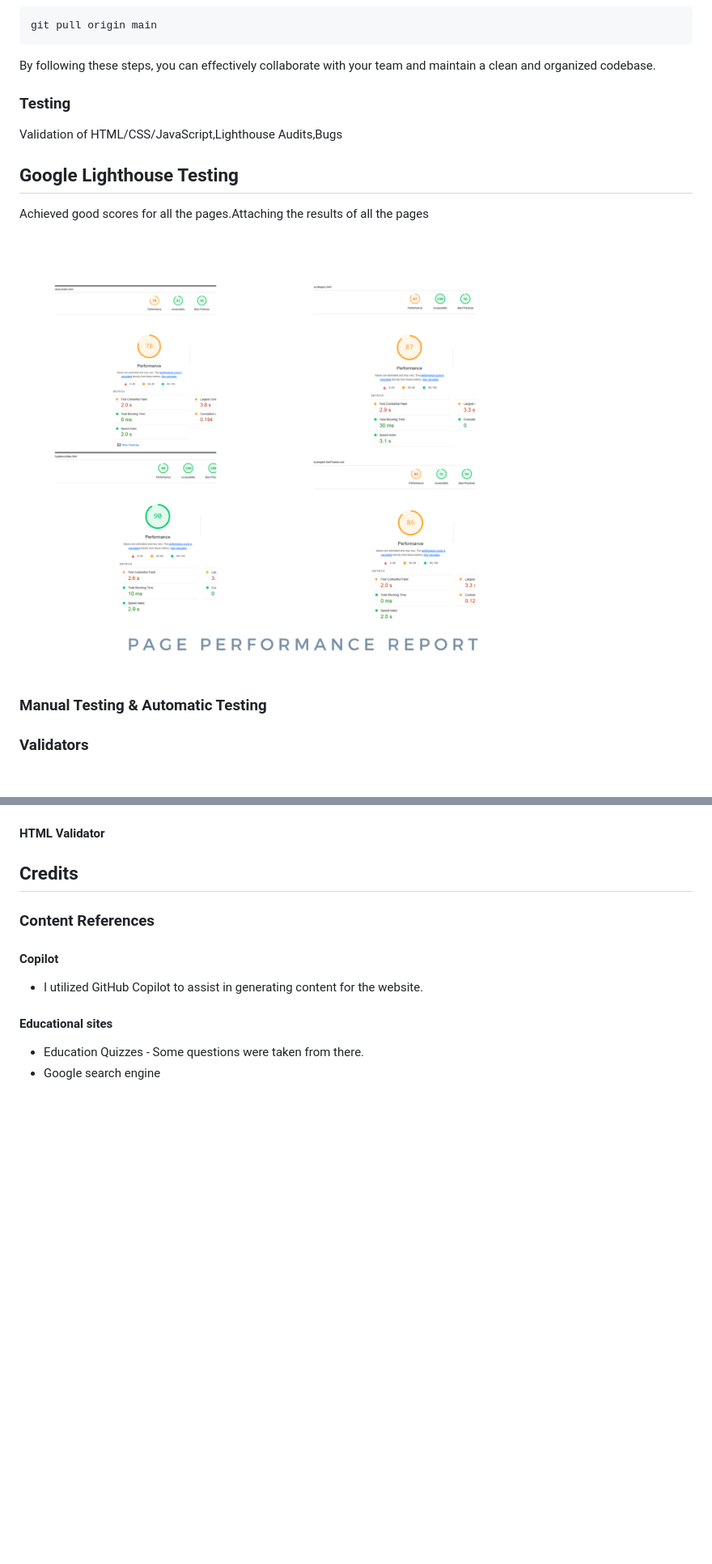
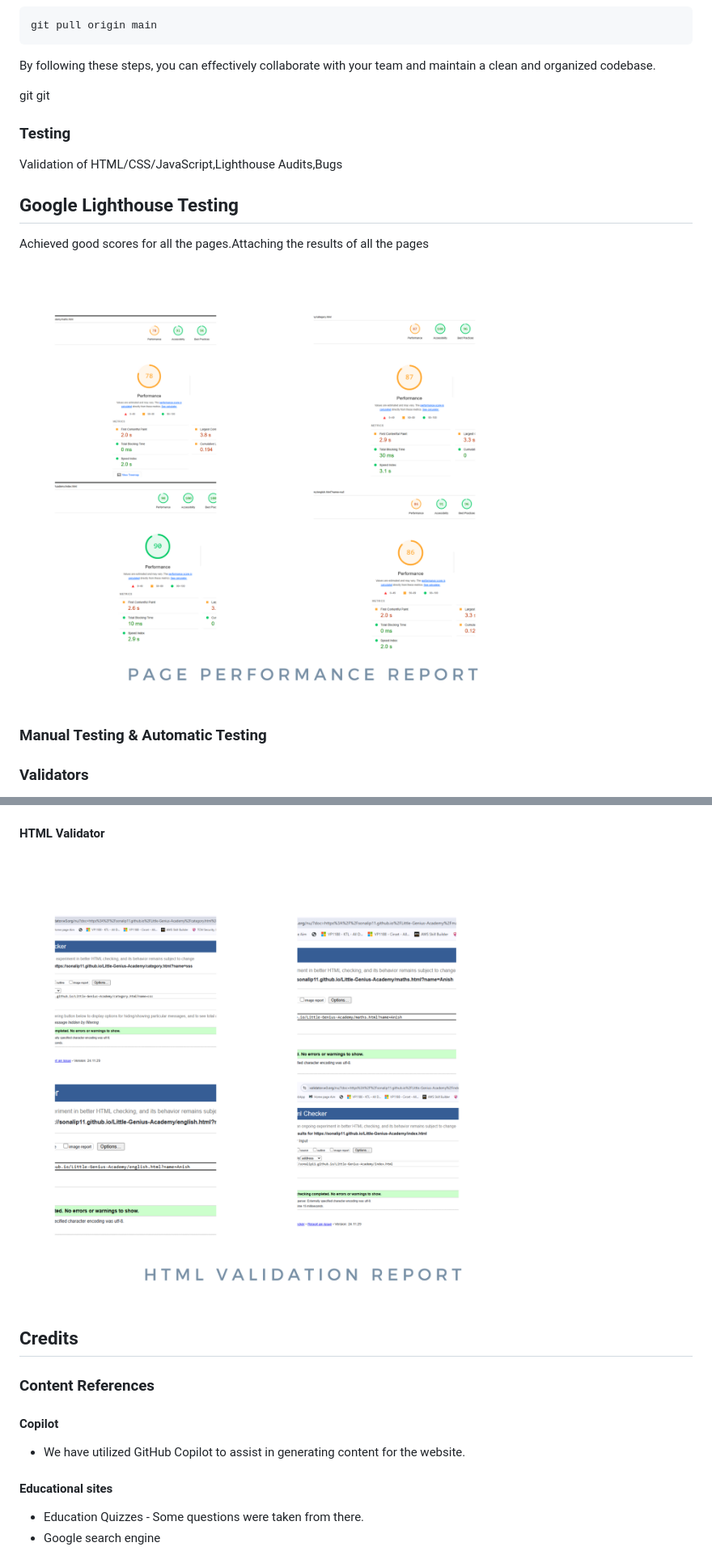
Before and after one commit to SonaliP11/Little-Genius-Academy, a Markdown page: README.md, 2 parts joined by grey strips. Shown at 81% size. Drawn GitHub-style; pictures changed too: assets/images/HtmlReports.png (added); blank space fills up the shorter version.

Commit message:
Added html report in readme

```diff
--- a/README.md
+++ b/README.md
@@ -157,21 +157,14 @@ Since this project is built with HTML, CSS, and JavaScript, you can simply open
 
 By following these steps, you can effectively collaborate with your team and maintain a clean and organized codebase.
 
-
+git git
 ### Testing
 
 Validation of HTML/CSS/JavaScript,Lighthouse Audits,Bugs
 
 ## Google Lighthouse Testing
 
-Achieved good scores for all the pages.Attaching the results of all the pages ![here](assets/images/Lighthouse%20Result.png)
-
-
-
-
-
-
-
+Achieved good scores for all the pages.Attaching the results of all the pages ![here](assets/images/LighthouseResult.png)
 
 ### Manual Testing & Automatic Testing
 
@@ -183,7 +180,7 @@ This code has been validated through HTML and CSS validators, and necessary chan
 
 #### HTML Validator
 
-
+![HTML Validator report](assets/images/HtmlReports.png)
 
 ## Credits
 
@@ -191,7 +188,7 @@ This code has been validated through HTML and CSS validators, and necessary chan
 
 #### Copilot
 
-- I utilized GitHub Copilot to assist in generating content for the website.
+- We have utilized GitHub Copilot to assist in generating content for the website.
 
 #### Educational sites
 
```
Also changed, not shown: other parts of README.md (+4 -0 lines), assets/images/Html Validator result-English html.png (deleted), assets/images/Html validator result-Index html.png (deleted), assets/images/Html validator result-maths.html.png (deleted), assets/images/LighthouseResult.png (renamed from assets/images/Lighthouse Result.png).
